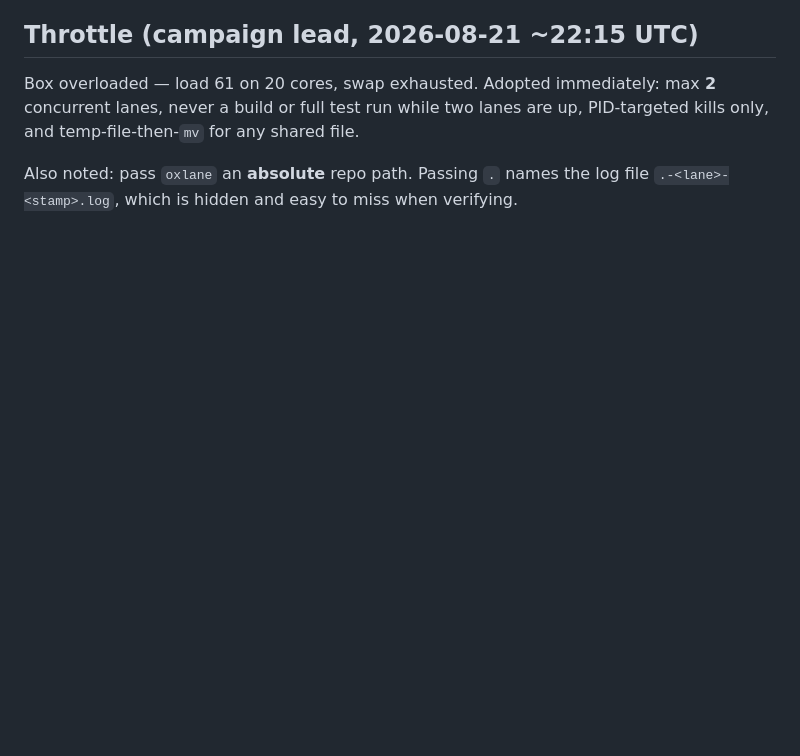
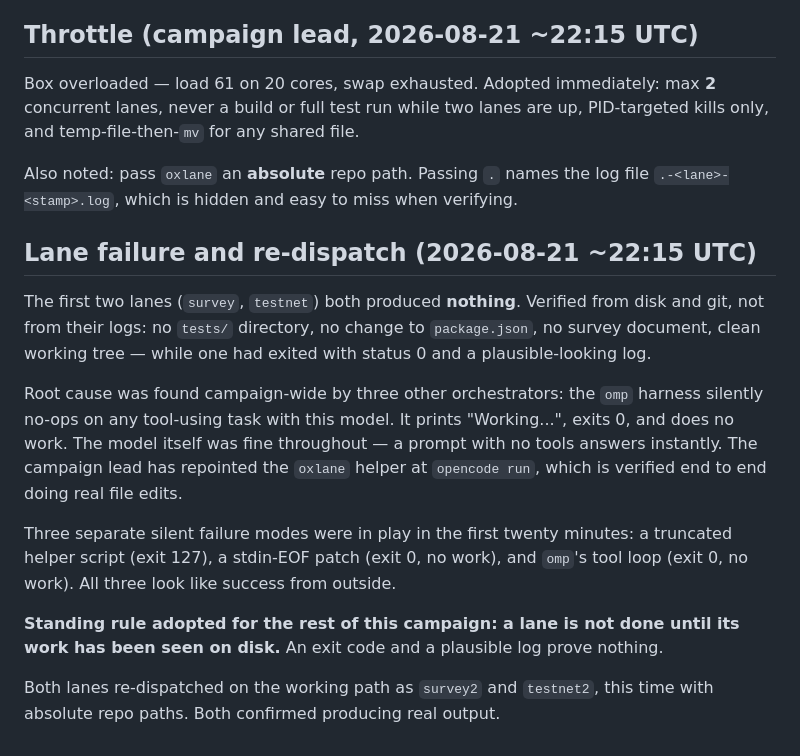
Before and after one commit to Waseemilyas/automancer-site, a Markdown page: docs/ox-alpha-campaign.md, the part around the change. Drawn GitHub-style; blank space fills up the shorter version.

Commit message:
docs: record silent lane failure, root cause and re-dispatch

```diff
--- a/docs/ox-alpha-campaign.md
+++ b/docs/ox-alpha-campaign.md
@@ -79,3 +79,27 @@ up, PID-targeted kills only, and temp-file-then-`mv` for any shared file.
 
 Also noted: pass `oxlane` an **absolute** repo path. Passing `.` names the log
 file `.-<lane>-<stamp>.log`, which is hidden and easy to miss when verifying.
+
+## Lane failure and re-dispatch (2026-08-21 ~22:15 UTC)
+
+The first two lanes (`survey`, `testnet`) both produced **nothing**. Verified from
+disk and git, not from their logs: no `tests/` directory, no change to
+`package.json`, no survey document, clean working tree — while one had exited
+with status 0 and a plausible-looking log.
+
+Root cause was found campaign-wide by three other orchestrators: the `omp`
+harness silently no-ops on any tool-using task with this model. It prints
+"Working...", exits 0, and does no work. The model itself was fine throughout —
+a prompt with no tools answers instantly. The campaign lead has repointed the
+`oxlane` helper at `opencode run`, which is verified end to end doing real file
+edits.
+
+Three separate silent failure modes were in play in the first twenty minutes:
+a truncated helper script (exit 127), a stdin-EOF patch (exit 0, no work), and
+`omp`'s tool loop (exit 0, no work). All three look like success from outside.
+
+**Standing rule adopted for the rest of this campaign: a lane is not done until
+its work has been seen on disk.** An exit code and a plausible log prove nothing.
+
+Both lanes re-dispatched on the working path as `survey2` and `testnet2`, this
+time with absolute repo paths. Both confirmed producing real output.
```
